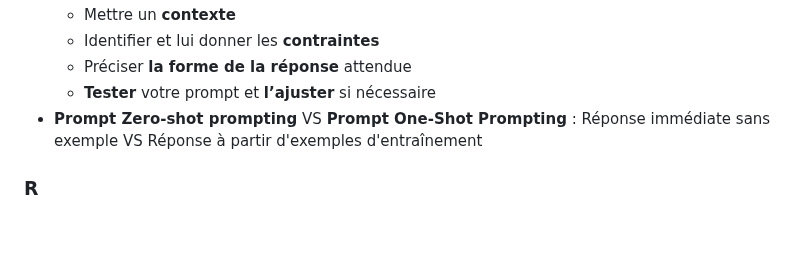
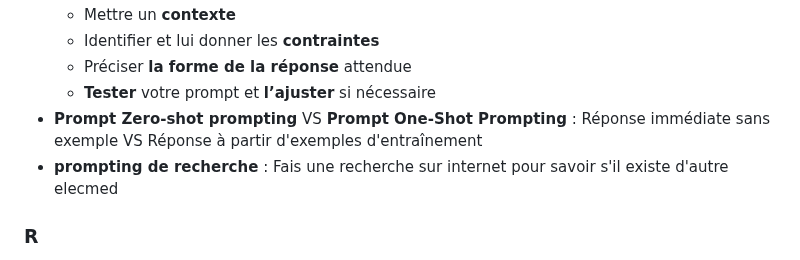
Before and after one commit to profelecmed/profelecmed, a Markdown page: Glossiare IA.md, the part around the change. Drawn GitHub-style; blank space fills up the shorter version.

```diff
--- a/Glossiare IA.md
+++ b/Glossiare IA.md
@@ -67,6 +67,7 @@
   *  Préciser **la forme de la réponse** attendue
   *  **Tester** votre prompt et **l’ajuster** si nécessaire
 - **Prompt Zero-shot prompting** VS **Prompt One-Shot Prompting**   : Réponse immédiate sans exemple VS Réponse à partir d'exemples  d'entraînement
+- **prompting de recherche**   : Fais une recherche sur internet pour savoir s'il existe d'autre elecmed
 
 ### R
 - **RAG**                  :  Retrieval Augmented Generation ,  génération augmentée par récupération ; Récupération d'informations pertinentes dans une base de données avec la génération de texte
```
